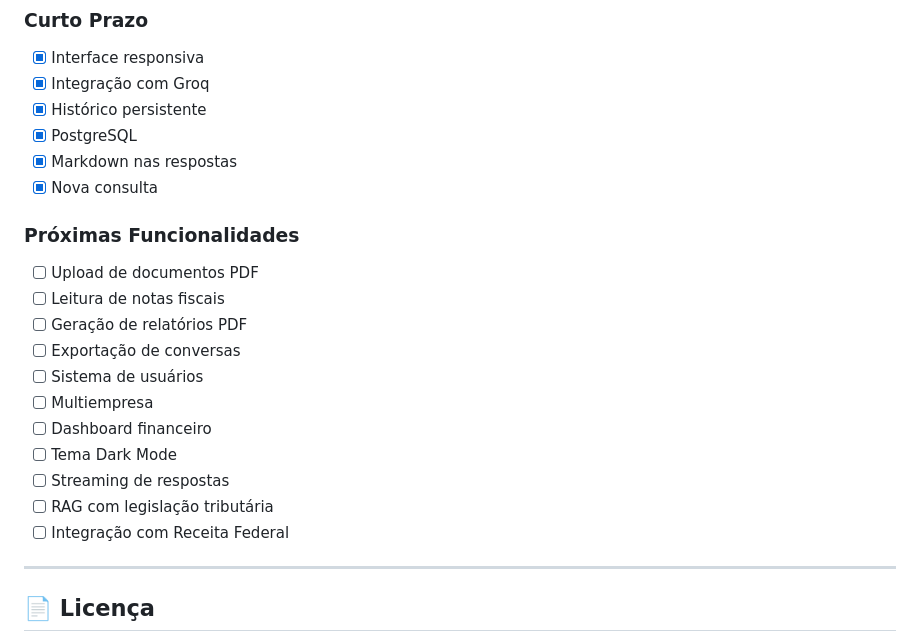
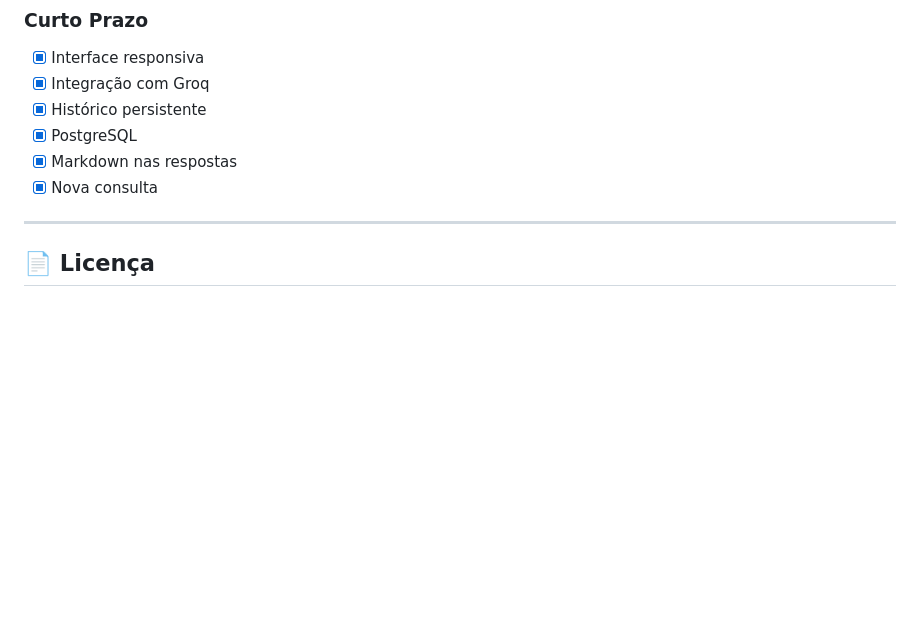
Before and after one commit to JP0705/Trabalho_IA, a Markdown page: README.md, the part around the change. Drawn GitHub-style; blank space fills up the shorter version.

```diff
--- a/README.md
+++ b/README.md
@@ -189,20 +189,6 @@ Isso permite que a IA mantenha contexto entre interações, tornando as resposta
 * [x] Markdown nas respostas
 * [x] Nova consulta
 
-### Próximas Funcionalidades
-
-* [ ] Upload de documentos PDF
-* [ ] Leitura de notas fiscais
-* [ ] Geração de relatórios PDF
-* [ ] Exportação de conversas
-* [ ] Sistema de usuários
-* [ ] Multiempresa
-* [ ] Dashboard financeiro
-* [ ] Tema Dark Mode
-* [ ] Streaming de respostas
-* [ ] RAG com legislação tributária
-* [ ] Integração com Receita Federal
-
 ---
 
 ## 📄 Licença
```
